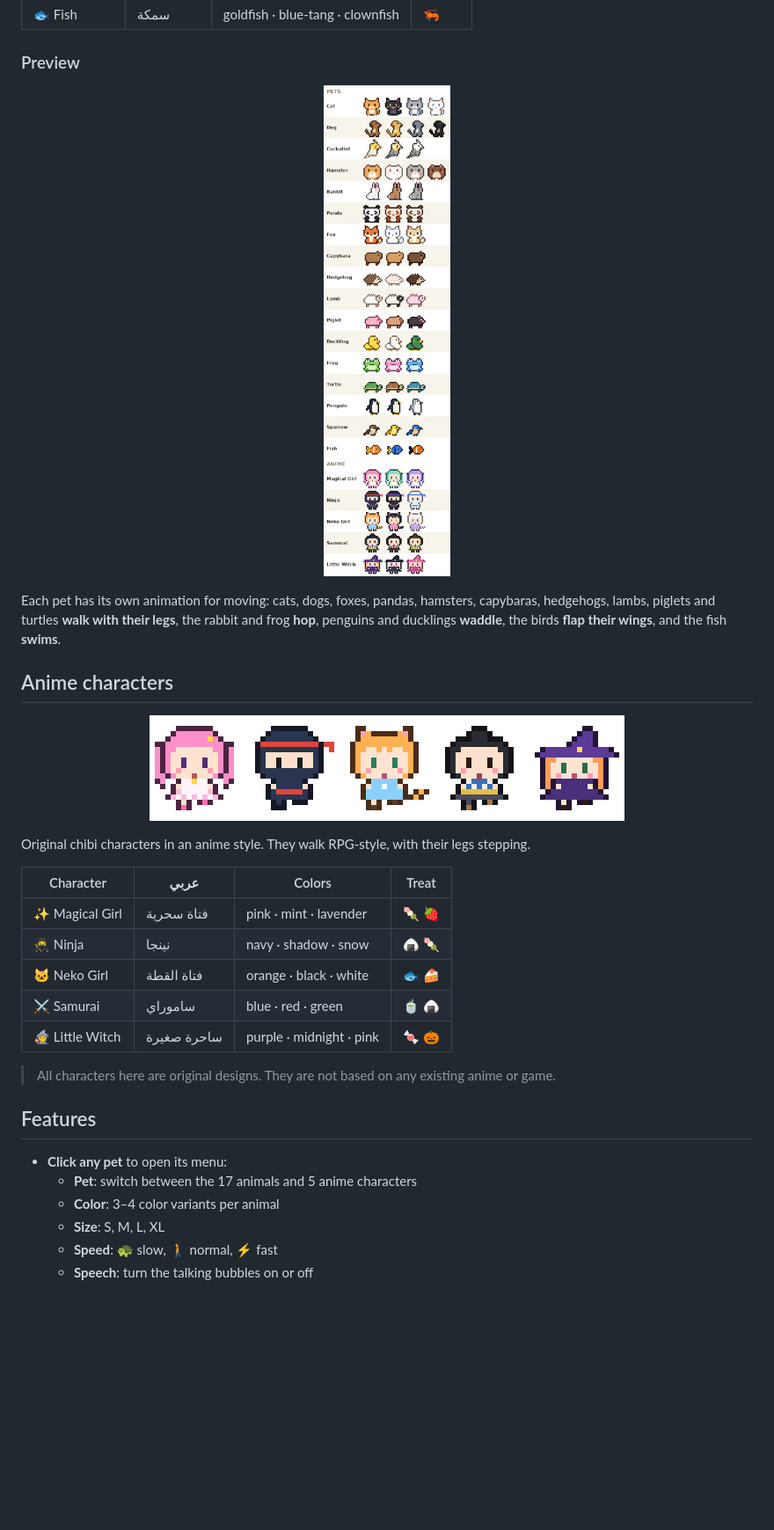
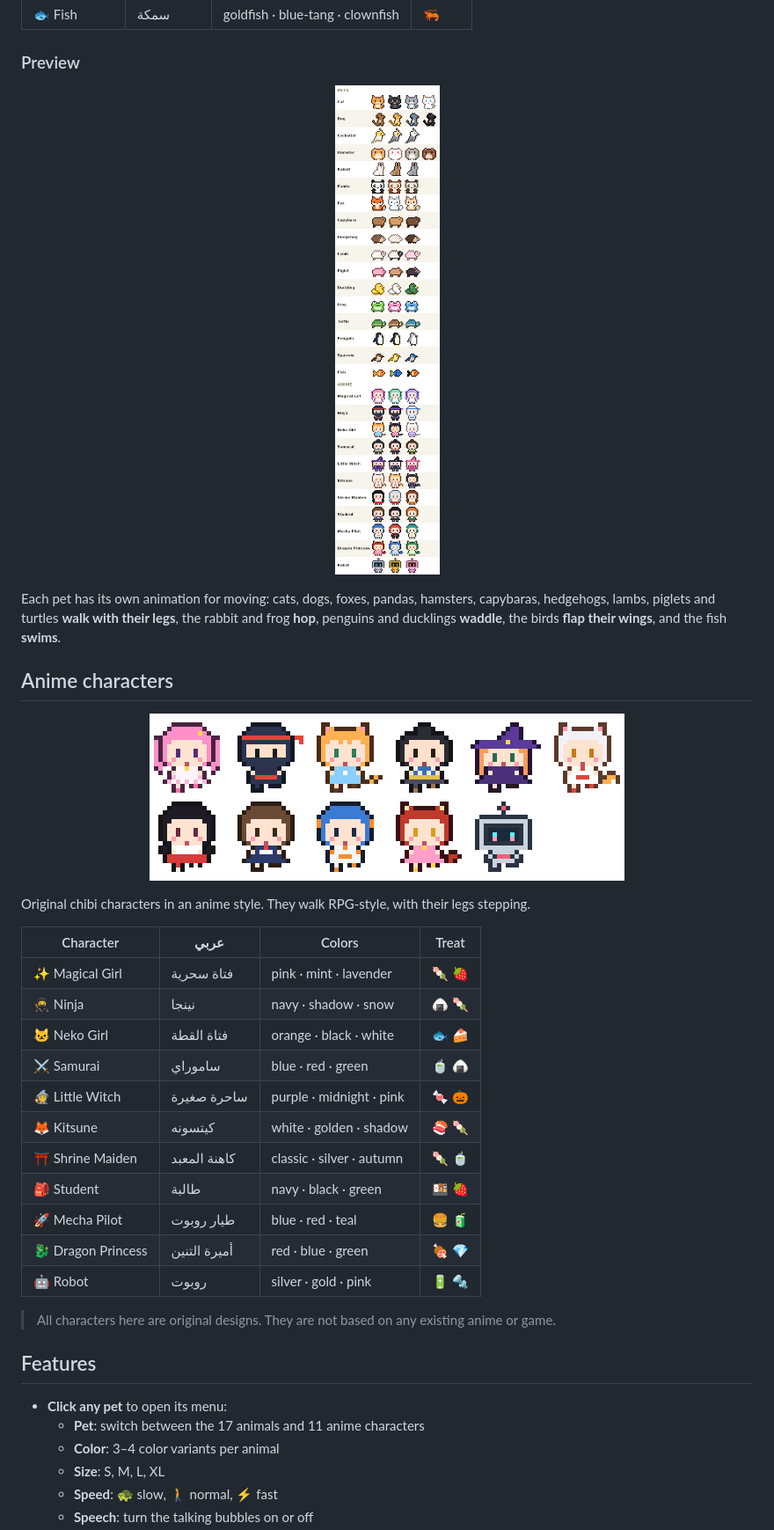
Before and after one commit to mPhpMaster/pixel-pets, a Markdown page: README.md, the part around one of its changes. Shown at 88% size. GitHub-like rendering; pictures changed too: anime.gif, preview.png; blank space fills up the shorter version.

```diff
--- a/README.md
+++ b/README.md
@@ -30,7 +30,7 @@ Tiny, cute pixel-art pets (and chibi anime characters) that follow your cursor a
 
 ### Preview
 
-<p align="center"><img src="preview.png" width="426" alt="Every pet and character in every color"></p>
+<p align="center"><img src="preview.png" width="446" alt="Every pet and character in every color"></p>
 
 Each pet has its own animation for moving: cats, dogs, foxes, pandas, hamsters, capybaras, hedgehogs, lambs, piglets and turtles **walk with their legs**, the rabbit and frog **hop**, penguins and ducklings **waddle**, the birds **flap their wings**, and the fish **swims**.
 
@@ -47,13 +47,19 @@ Original chibi characters in an anime style. They walk RPG-style, with their leg
 | 🐱 Neko Girl | فتاة القطة | orange · black · white | 🐟 🍰 |
 | ⚔️ Samurai | ساموراي | blue · red · green | 🍵 🍙 |
 | 🧙 Little Witch | ساحرة صغيرة | purple · midnight · pink | 🍬 🎃 |
+| 🦊 Kitsune | كيتسونه | white · golden · shadow | 🍣 🍡 |
+| ⛩️ Shrine Maiden | كاهنة المعبد | classic · silver · autumn | 🍡 🍵 |
+| 🎒 Student | طالبة | navy · black · green | 🍱 🍓 |
+| 🚀 Mecha Pilot | طيار روبوت | blue · red · teal | 🍔 🧃 |
+| 🐉 Dragon Princess | أميرة التنين | red · blue · green | 🍖 💎 |
+| 🤖 Robot | روبوت | silver · gold · pink | 🔋 🔩 |
 
 > All characters here are original designs. They are not based on any existing anime or game.
 
 ## Features
 
 - **Click any pet** to open its menu:
-  - **Pet**: switch between the 17 animals and 5 anime characters
+  - **Pet**: switch between the 17 animals and 11 anime characters
   - **Color**: 3–4 color variants per animal
   - **Size**: S, M, L, XL
   - **Speed**: 🐢 slow, 🚶 normal, ⚡ fast
```
Also changed, not shown: other parts of README.md (+5 -5 lines), menu-ar.png, menu.png, 7 other files.
